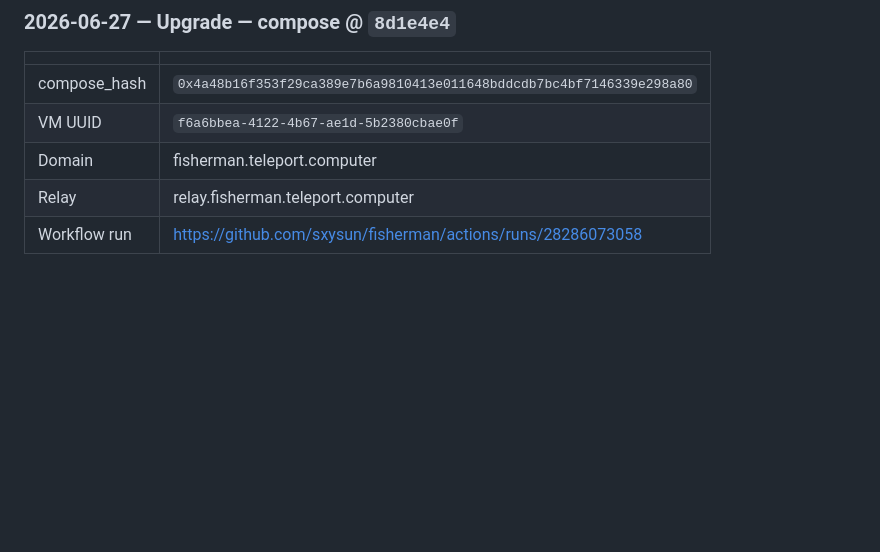
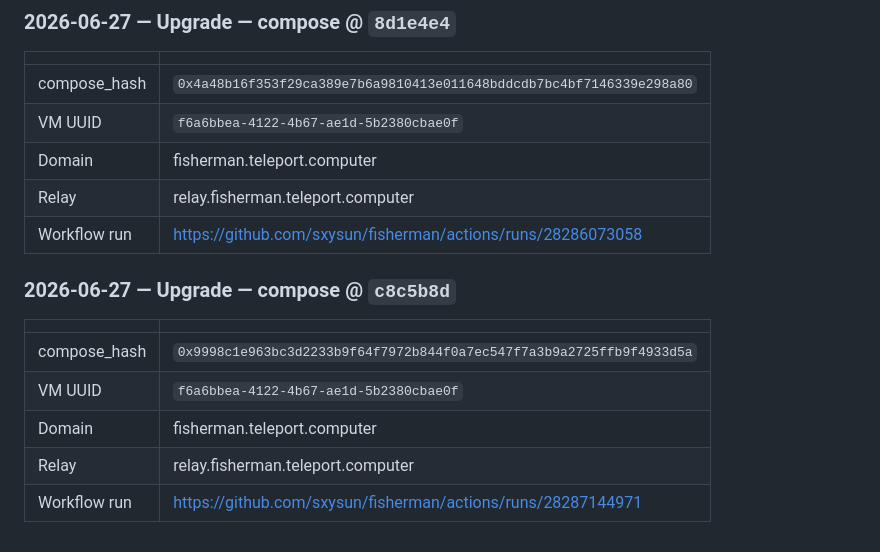
Before and after one commit to sxysun/fisherman, a Markdown page: mirror/deploy/DEPLOYMENTS.md, the part around the change. GitHub-like rendering; blank space fills up the shorter version.

Commit message:
deploy: upgrade CVM to compose 0x9998c1e963bc3d2233b9f64f7972b844f0a7ec547f7a3b9a2725ffb9f4933d5a [skip ci]

```diff
--- a/mirror/deploy/DEPLOYMENTS.md
+++ b/mirror/deploy/DEPLOYMENTS.md
@@ -894,3 +894,13 @@ When a CVM is deployed, append a row like:
 | Domain | fisherman.teleport.computer |
 | Relay | relay.fisherman.teleport.computer |
 | Workflow run | https://github.com/sxysun/fisherman/actions/runs/28286073058 |
+
+### 2026-06-27 — Upgrade — compose @ `c8c5b8d`
+
+| | |
+|---|---|
+| compose_hash | `0x9998c1e963bc3d2233b9f64f7972b844f0a7ec547f7a3b9a2725ffb9f4933d5a` |
+| VM UUID | `f6a6bbea-4122-4b67-ae1d-5b2380cbae0f` |
+| Domain | fisherman.teleport.computer |
+| Relay | relay.fisherman.teleport.computer |
+| Workflow run | https://github.com/sxysun/fisherman/actions/runs/28287144971 |
```
